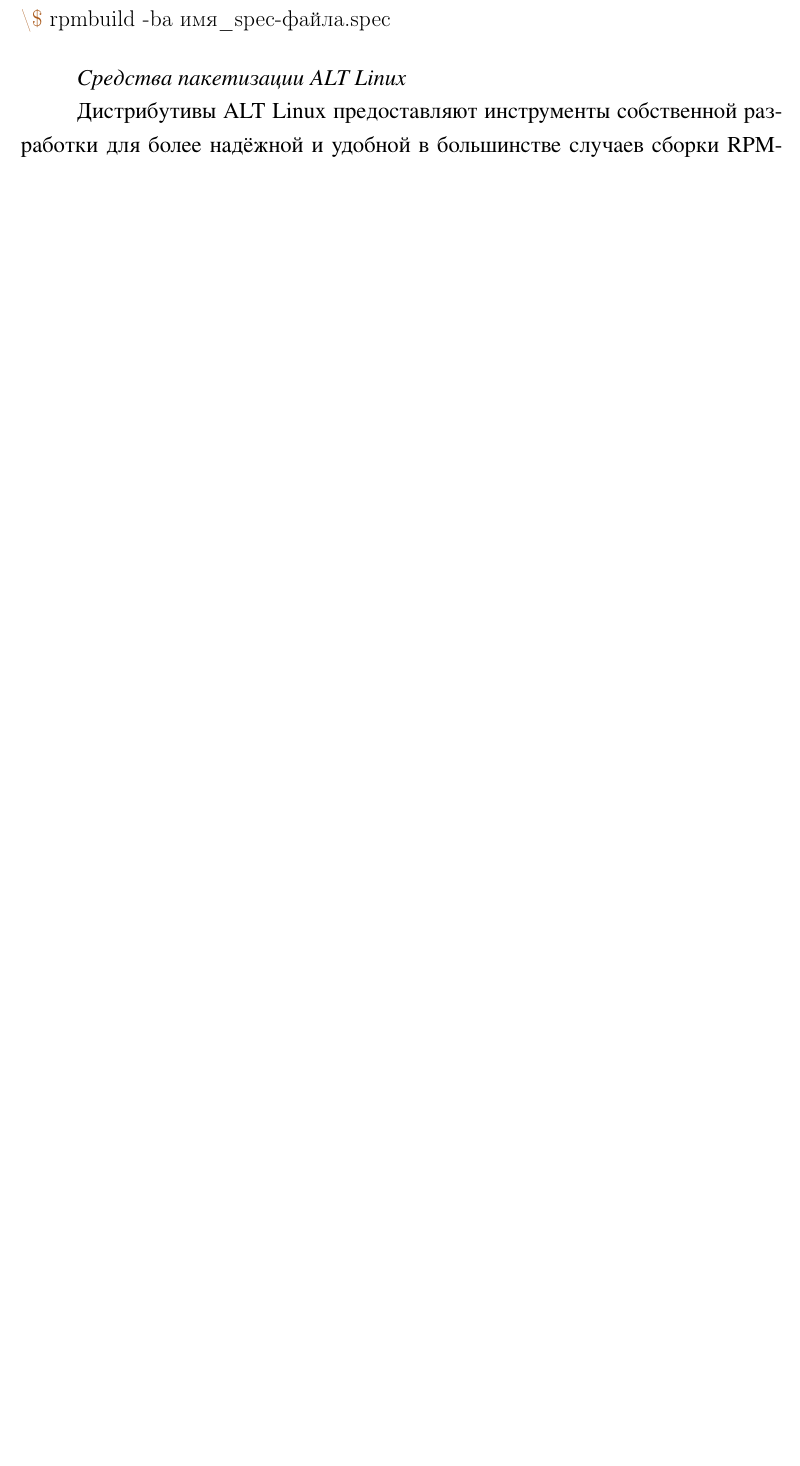
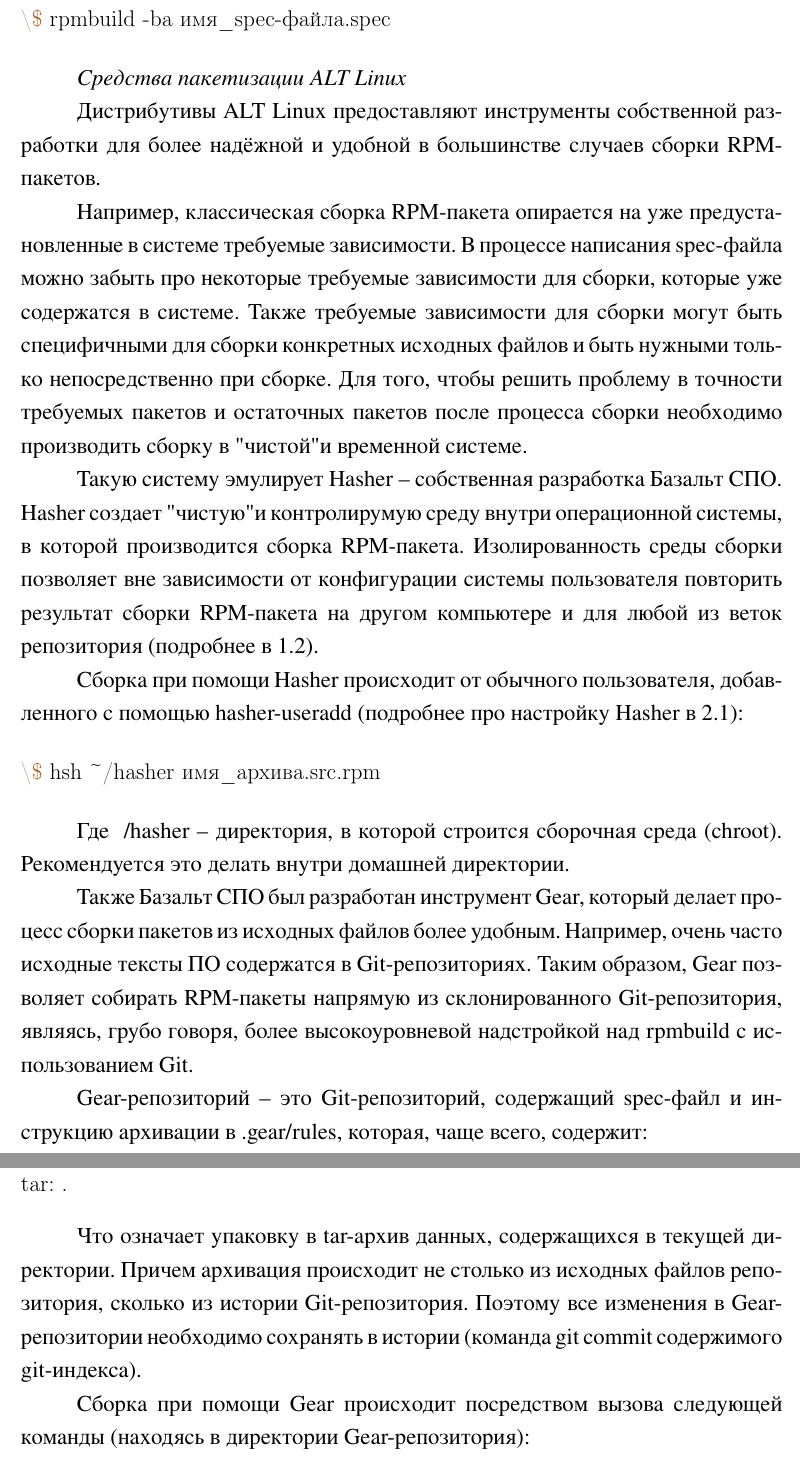
Before and after one commit to Ravenwolve/BasealtInternship, a LaTeX document (work.tex): part of page 7 of 11 before the commit and two parts of pages 7 and 8 of 12 after it, the two joined at a grey line, cut so that both start at the same text, the shorter picture padded with empty space. The pictures show the PDF file work.pdf that the author committed with the source.

Commit message:
Added 1.1.2

```diff
--- a/work.tex
+++ b/work.tex
@@ -252,3 +252,30 @@
 
 Дистрибутивы ALT Linux предоставляют инструменты собственной разработки для более надёжной и удобной в большинстве случаев сборки RPM-пакетов.
 
+Например, классическая сборка RPM-пакета опирается на уже предустановленные в системе требуемые зависимости.
+В процессе написания spec-файла можно забыть про некоторые требуемые зависимости для сборки, которые уже содержатся в системе.
+Также требуемые зависимости для сборки могут быть специфичными для сборки конкретных исходных файлов и быть нужными только непосредственно при сборке.
+Для того, чтобы решить проблему в точности требуемых пакетов и остаточных пакетов после процесса сборки необходимо производить сборку в "чистой" и временной системе.
+
+Такую систему эмулирует Hasher -- собственная разработка Базальт СПО.
+Hasher создает "чистую" и контролирумую среду внутри операционной системы, в которой производится сборка RPM-пакета.
+Изолированность среды сборки позволяет вне зависимости от конфигурации системы пользователя повторить результат сборки RPM-пакета на другом компьютере и для любой из веток репозитория (подробнее в 1.2).
+
+Сборка при помощи Hasher происходит от обычного пользователя, добавленного с помощью hasher-useradd (подробнее про настройку Hasher в 2.1):
+
+\mint{shell}|\$ hsh ~/hasher имя_архива.src.rpm| % FIXME
+
+Где ~/hasher -- директория, в которой строится сборочная среда (chroot). Рекомендуется это делать внутри домашней директории.
+
+Также Базальт СПО был разработан инструмент Gear, который делает процесс сборки пакетов из исходных файлов более удобным.
+Например, очень часто исходные тексты ПО содержатся в Git-репозиториях.
+Таким образом, Gear позволяет собирать RPM-пакеты напрямую из склонированного Git-репозитория, являясь, грубо говоря, более высокоуровневой надстройкой над rpmbuild с использованием Git.
+
+Gear-репозиторий -- это Git-репозиторий, содержащий spec-файл и инструкцию архивации в .gear/rules, которая, чаще всего, содержит:
+\mint{shell}|tar: .|
+
+Что означает упаковку в tar-архив данных, содержащихся в текущей директории.
+Причем архивация происходит не столько из исходных файлов репозитория, сколько из истории Git-репозитория.
+Поэтому все изменения в Gear-репозитории необходимо сохранять в истории (команда git commit содержимого git-индекса).
+
+Сборка при помощи Gear происходит посредством вызова следующей команды (находясь в директории Gear-репозитория):
```
Also changed, not shown: work.pdf, work.tex (11 more changed lines).
